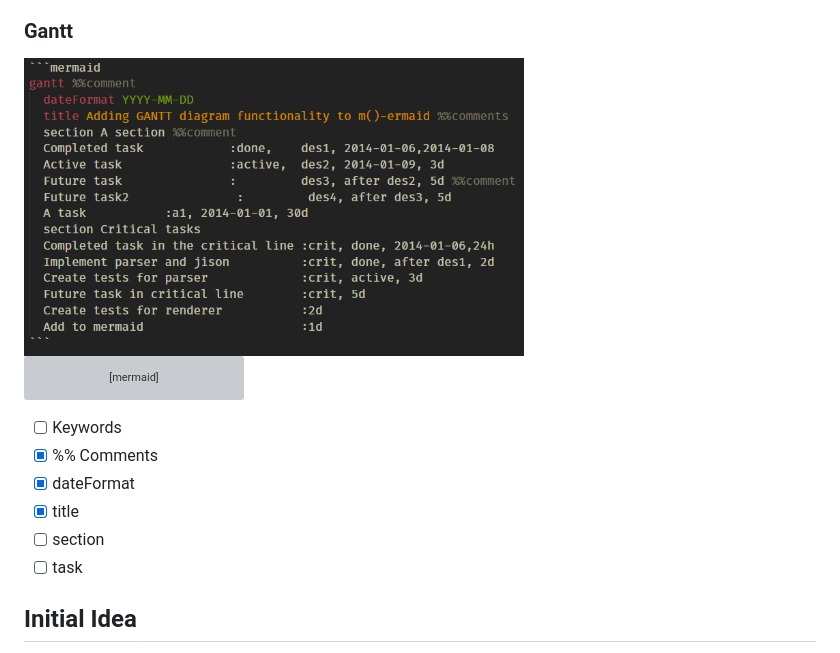
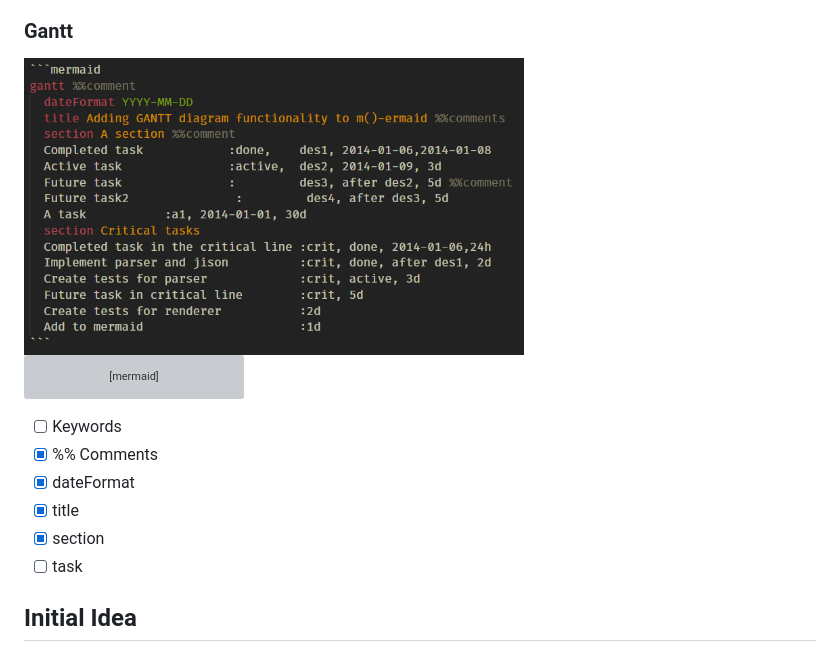
Before and after one commit to bpruitt-goddard/vscode-mermaid-syntax-highlight, a Markdown page: README.md, the part around the change. Drawn GitHub-style; pictures changed too: images/ganttDiagram.png; grey boxes are pictures that could not be loaded.

Commit message:
docs: update gantt with section support

```diff
--- a/README.md
+++ b/README.md
@@ -140,7 +140,7 @@ gantt %%comment
 - [x] %% Comments
 - [x] dateFormat
 - [x] title
-- [ ] section
+- [x] section
 - [ ] task
 
 ## Initial Idea
```
